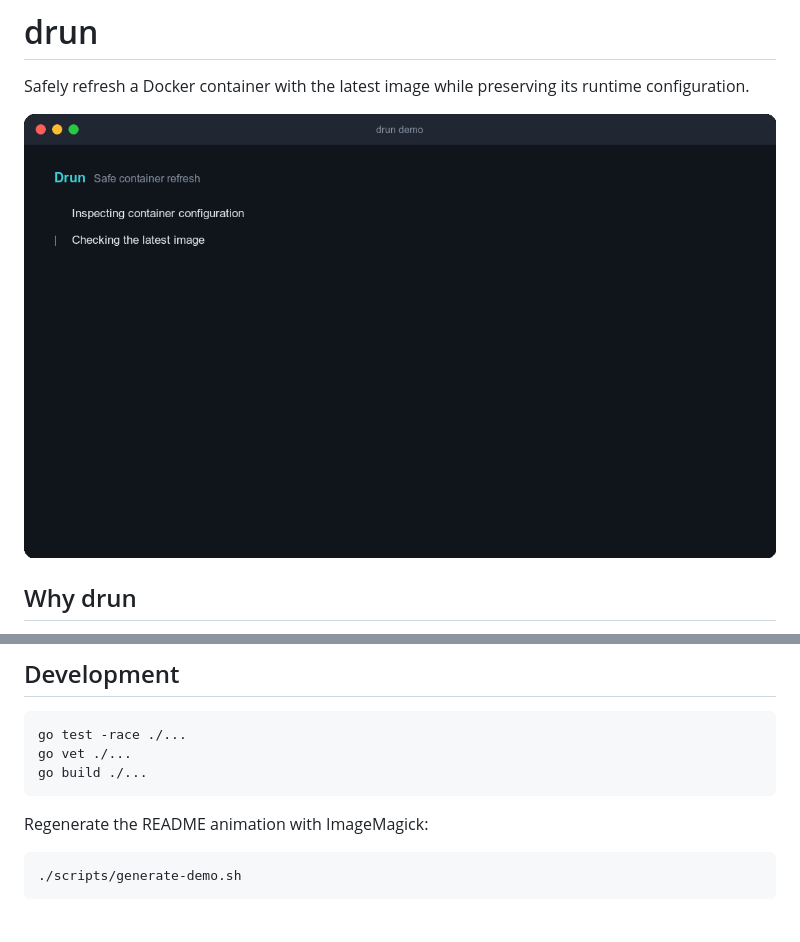
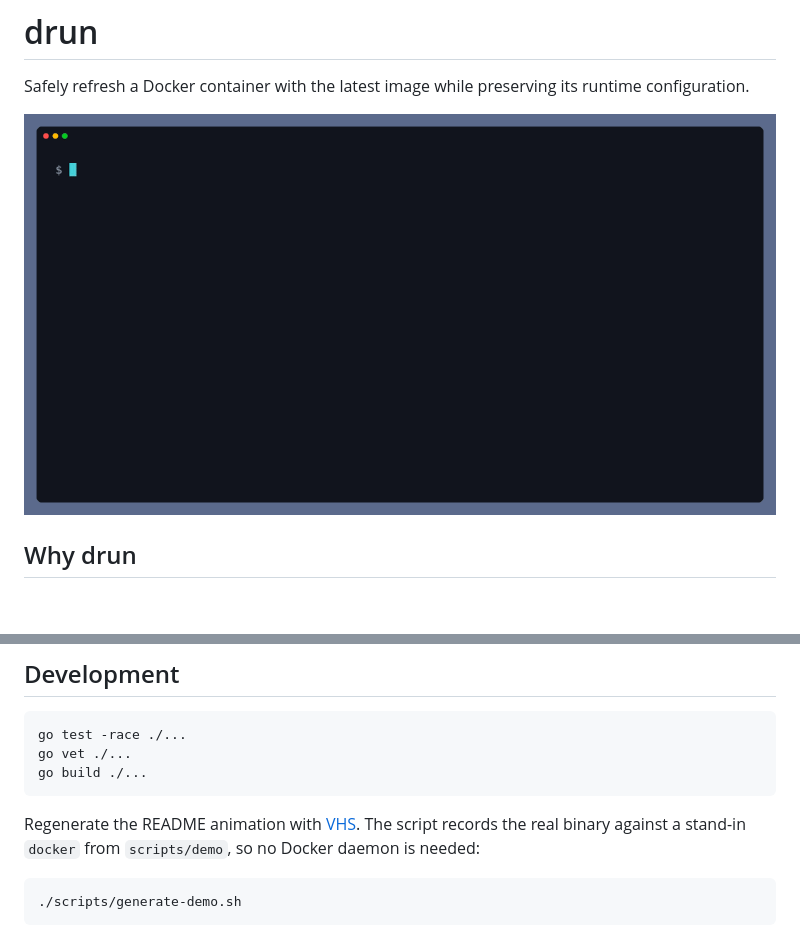
Before and after one commit to abcdlsj/drun, a Markdown page: README.md, 2 parts joined by grey strips. Rendered like a GitHub page; pictures changed too: assets/demo.gif; blank space fills up the shorter version.

Commit message:
docs: record the README demo from the real TUI
Replace the hand-drawn SVG frames with a VHS recording of the actual
binary, driven against a stand-in docker CLI with fixed containers.

Co-Authored-By: Claude Opus 5.5 <noreply@anthropic.com>

````diff
--- a/README.md
+++ b/README.md
@@ -145,7 +145,7 @@ go vet ./...
 go build ./...
 ```
 
-Regenerate the README animation with ImageMagick:
+Regenerate the README animation with [VHS](https://github.com/charmbracelet/vhs). The script records the real binary against a stand-in `docker` from `scripts/demo`, so no Docker daemon is needed:
 
 ```bash
 ./scripts/generate-demo.sh
````
Also changed, not shown: 3 other files.
